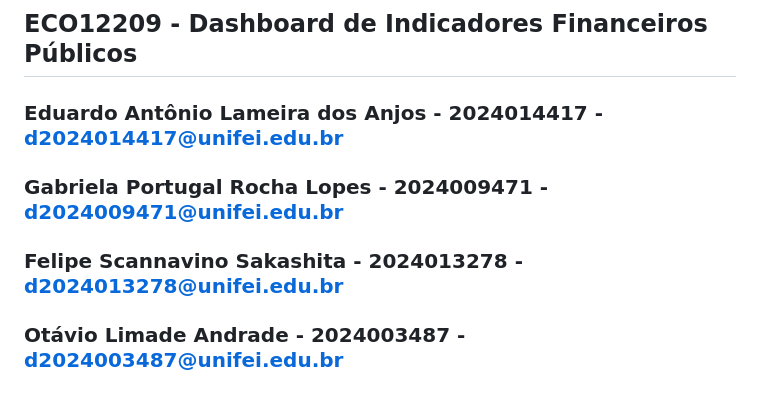
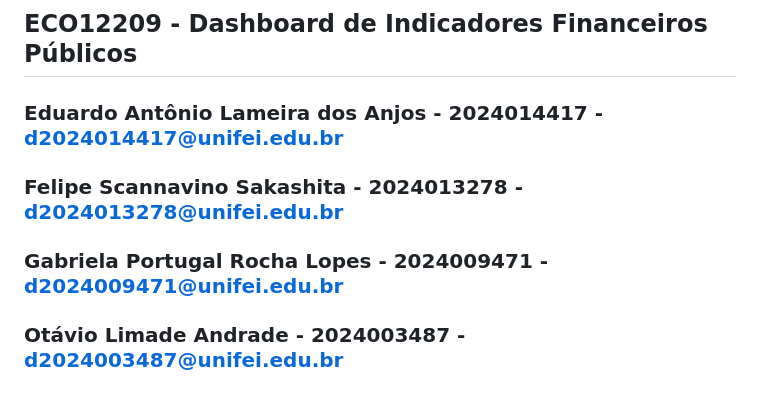
Before and after one commit to Sakashiter/ECO2209-DashboardDeIndicadoresFinanceirosPublicos, a Markdown page: README.md, the part around the change. Rendered like a GitHub page.

Commit message:
Correção

```diff
--- a/README.md
+++ b/README.md
@@ -1,8 +1,8 @@
 ## ECO12209 - Dashboard de Indicadores Financeiros Públicos
 
 ### Eduardo Antônio Lameira dos Anjos - 2024014417 - d2024014417@unifei.edu.br
+### Felipe Scannavino Sakashita - 2024013278 - d2024013278@unifei.edu.br
 ### Gabriela Portugal Rocha Lopes - 2024009471 - d2024009471@unifei.edu.br
-### Felipe Scannavino Sakashita - 2024013278 - d2024013278@unifei.edu.br
 ### Otávio Limade Andrade - 2024003487 - d2024003487@unifei.edu.br
 
 ## 🎯 Objetivo do Projeto
```
